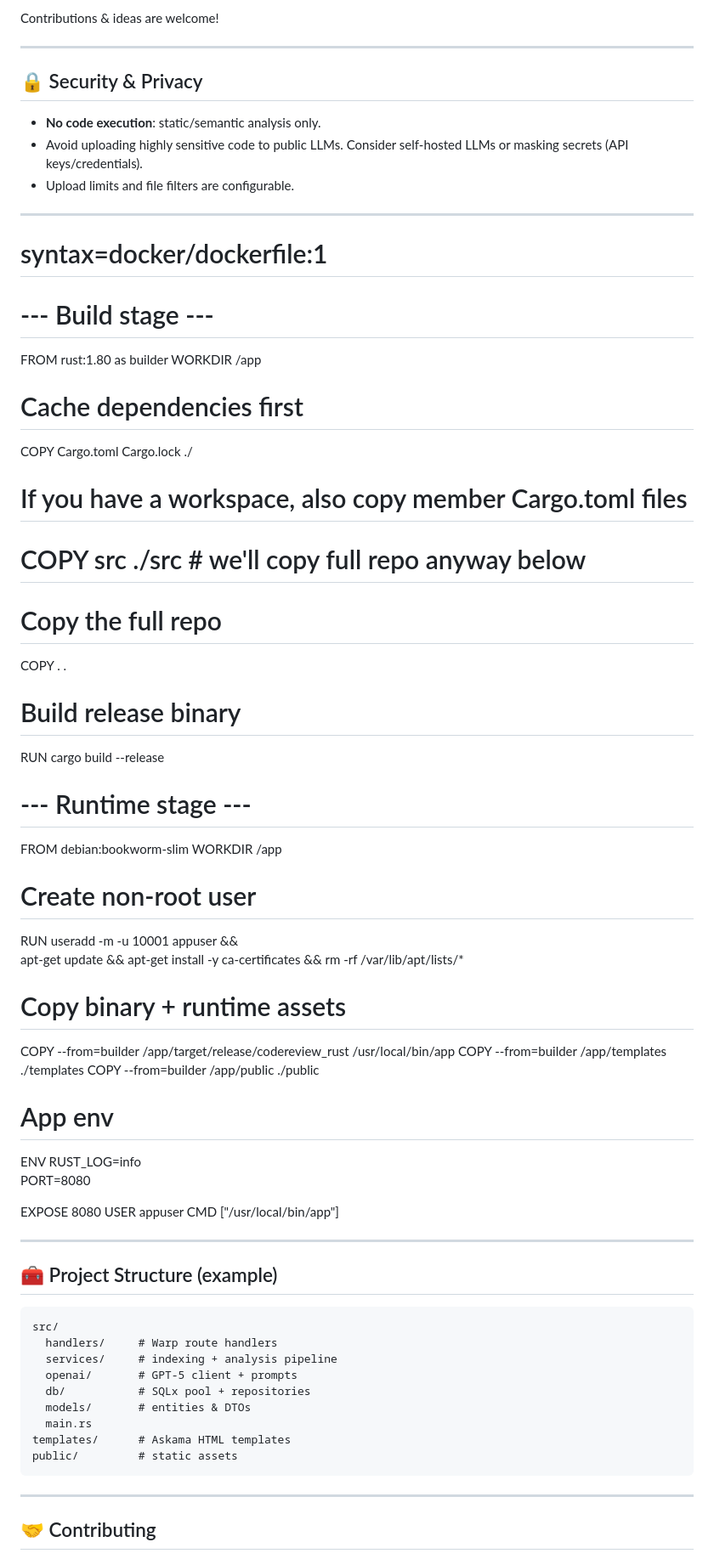
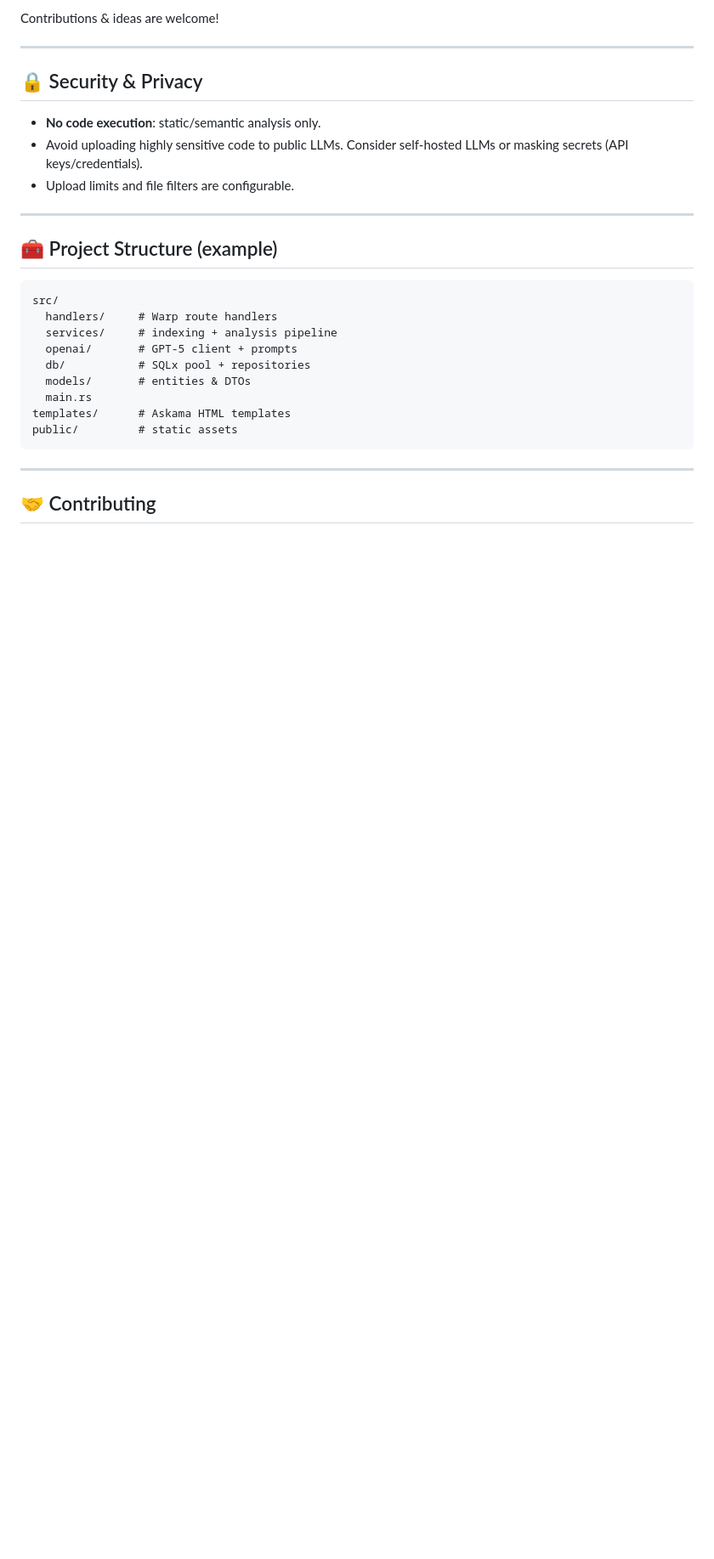
Before and after one commit to kukuhtw/codereview_rust, a Markdown page: README.md, the part around one of its changes. Shown at 85% size. GitHub-like rendering; blank space fills up the shorter version.

```diff
--- a/README.md
+++ b/README.md
@@ -202,49 +221,8 @@ Contributions & ideas are welcome!
 ## 🔒 Security & Privacy
 
 * **No code execution**: static/semantic analysis only.
-* Avoid uploading highly sensitive code to public LLMs.
-  Consider self-hosted LLMs or masking secrets (API keys/credentials).
+* Avoid uploading highly sensitive code to public LLMs. Consider self-hosted LLMs or masking secrets (API keys/credentials).
 * Upload limits and file filters are configurable.
-
----
-# syntax=docker/dockerfile:1
-
-# --- Build stage ---
-FROM rust:1.80 as builder
-WORKDIR /app
-
-# Cache dependencies first
-COPY Cargo.toml Cargo.lock ./
-# If you have a workspace, also copy member Cargo.toml files
-# COPY src ./src  # we'll copy full repo anyway below
-
-# Copy the full repo
-COPY . .
-
-# Build release binary
-RUN cargo build --release
-
-# --- Runtime stage ---
-FROM debian:bookworm-slim
-WORKDIR /app
-
-# Create non-root user
-RUN useradd -m -u 10001 appuser && \
-    apt-get update && apt-get install -y ca-certificates && rm -rf /var/lib/apt/lists/*
-
-# Copy binary + runtime assets
-COPY --from=builder /app/target/release/codereview_rust /usr/local/bin/app
-COPY --from=builder /app/templates ./templates
-COPY --from=builder /app/public ./public
-
-# App env
-ENV RUST_LOG=info \
-    PORT=8080
-
-EXPOSE 8080
-USER appuser
-CMD ["/usr/local/bin/app"]
-
 
 ---
 
```
Also changed, not shown: other parts of README.md (+118 -3 lines).
